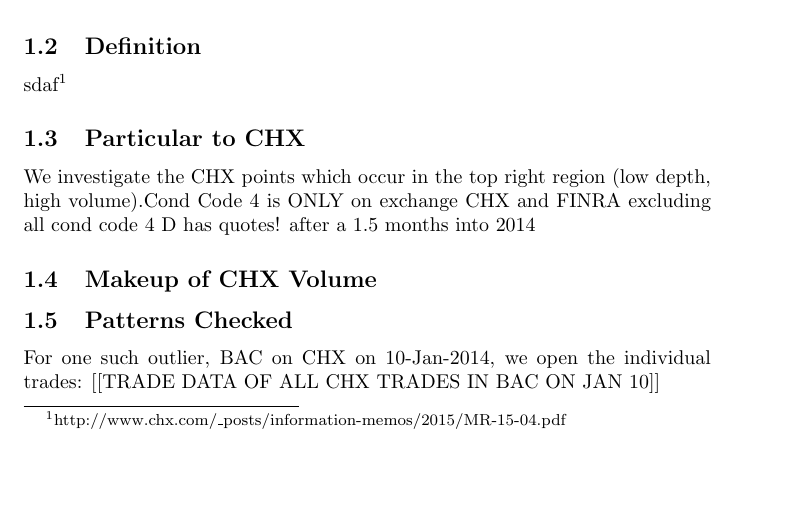
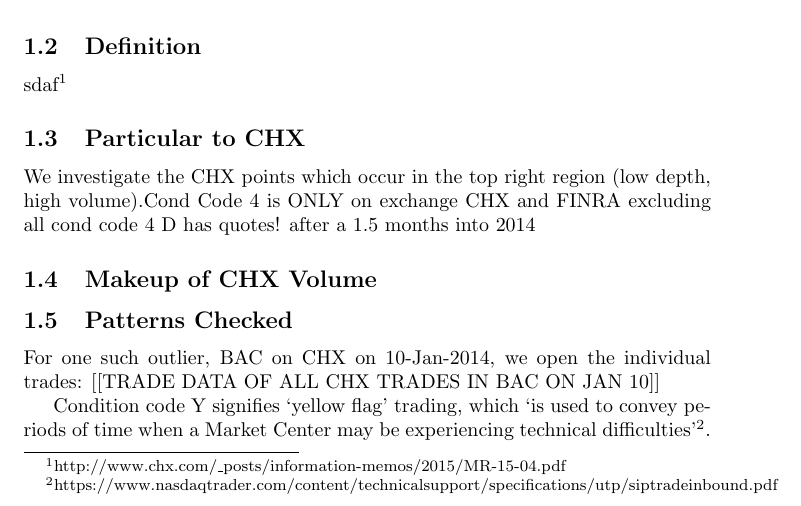
Before and after one commit to TeddyCho/DepthVolume, a LaTeX document (tex/CHXNote.tex): part of page 1 of 2, cut so that both start at the same text, the shorter picture padded with empty space. Compiled offline with pdfLaTeX.

Commit message:
move to scrap

```diff
--- a/tex/CHXNote.tex
+++ b/tex/CHXNote.tex
@@ -29,6 +29,8 @@ D has quotes! after a 1.5 months into 2014
 For one such outlier, BAC on CHX on 10-Jan-2014, we open the individual trades:
 [[TRADE DATA OF ALL CHX TRADES IN BAC ON JAN 10]]
 
+Condition code Y signifies `yellow flag' trading, which `is used to convey periods of time when a Market Center may be experiencing technical difficulties'\footnote{https://www.nasdaqtrader.com/content/technicalsupport/specifications/utp/siptradeinbound.pdf}.
+
 \begin{figure}[H]
 \centering
 \includegraphics[width=60mm]{{./../output/bacmsftjancount}.png}
```
Also changed, not shown: 3 other files.
